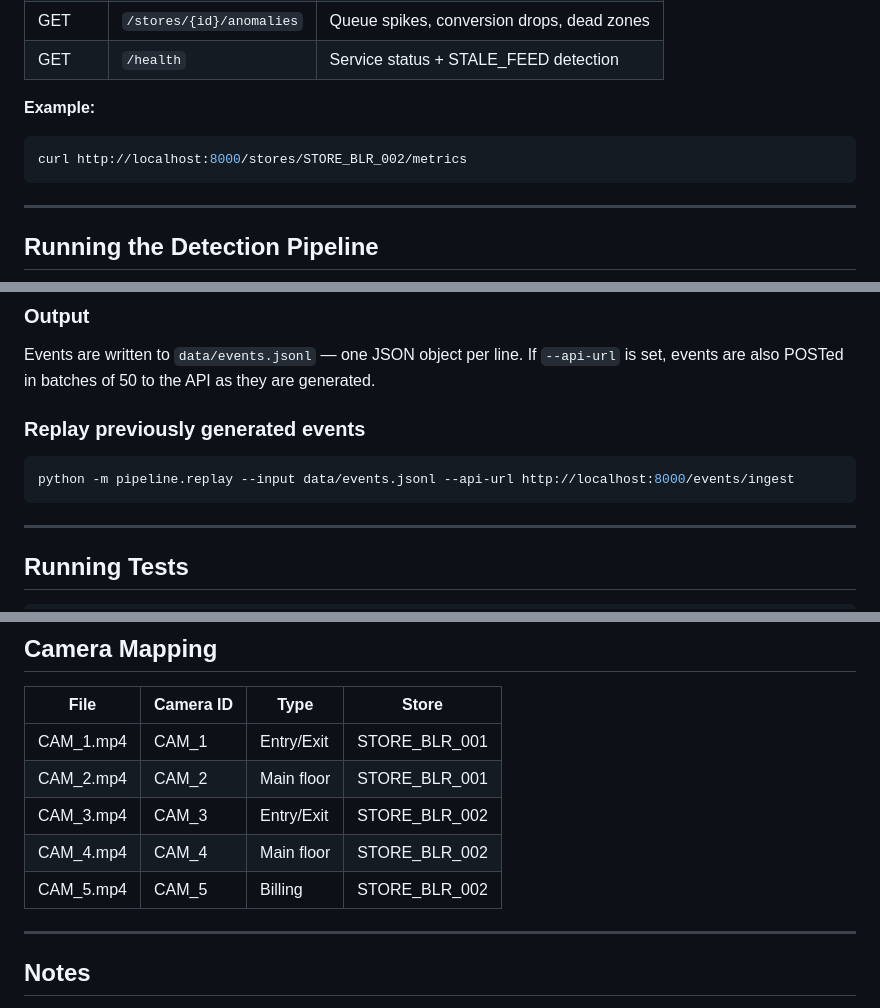
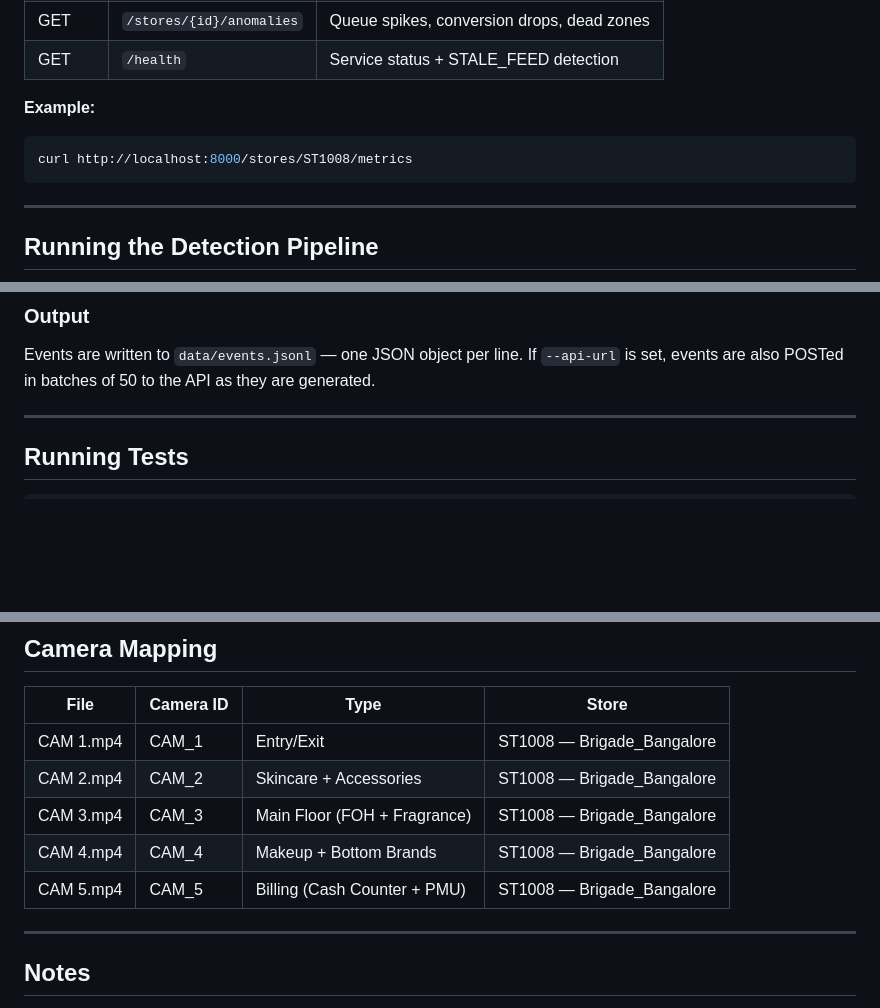
Before and after one commit to AbhishekDutta7120/Store_Intelligence, a Markdown page: README.md, 3 parts joined by grey strips. Drawn GitHub-style; blank space fills up the shorter version.

````diff
--- a/README.md
+++ b/README.md
@@ -48,7 +48,7 @@ start http://localhost:8000
 
 **Example:**
 ```bash
-curl http://localhost:8000/stores/STORE_BLR_002/metrics
+curl http://localhost:8000/stores/ST1008/metrics
 ```
 
 ---
@@ -82,10 +82,6 @@ python -m pipeline.detect \
 ### Output
 Events are written to `data/events.jsonl` — one JSON object per line. If `--api-url` is set, events are also POSTed in batches of 50 to the API as they are generated.
 
-### Replay previously generated events
-```bash
-python -m pipeline.replay --input data/events.jsonl --api-url http://localhost:8000/events/ingest
-```
 
 ---
 
@@ -160,11 +156,11 @@ It refreshes automatically every 3 seconds as events flow in from the detection
 
 | File | Camera ID | Type | Store |
 |---|---|---|---|
-| CAM_1.mp4 | CAM_1 | Entry/Exit | STORE_BLR_001 |
-| CAM_2.mp4 | CAM_2 | Main floor | STORE_BLR_001 |
-| CAM_3.mp4 | CAM_3 | Entry/Exit | STORE_BLR_002 |
-| CAM_4.mp4 | CAM_4 | Main floor | STORE_BLR_002 |
-| CAM_5.mp4 | CAM_5 | Billing    | STORE_BLR_002 |
+| CAM 1.mp4 | CAM_1 | Entry/Exit | ST1008 — Brigade_Bangalore |
+| CAM 2.mp4 | CAM_2 | Skincare + Accessories | ST1008 — Brigade_Bangalore |
+| CAM 3.mp4 | CAM_3 | Main Floor (FOH + Fragrance) | ST1008 — Brigade_Bangalore |
+| CAM 4.mp4 | CAM_4 | Makeup + Bottom Brands | ST1008 — Brigade_Bangalore |
+| CAM 5.mp4 | CAM_5 | Billing (Cash Counter + PMU) | ST1008 — Brigade_Bangalore |
 
 ---
 
````
